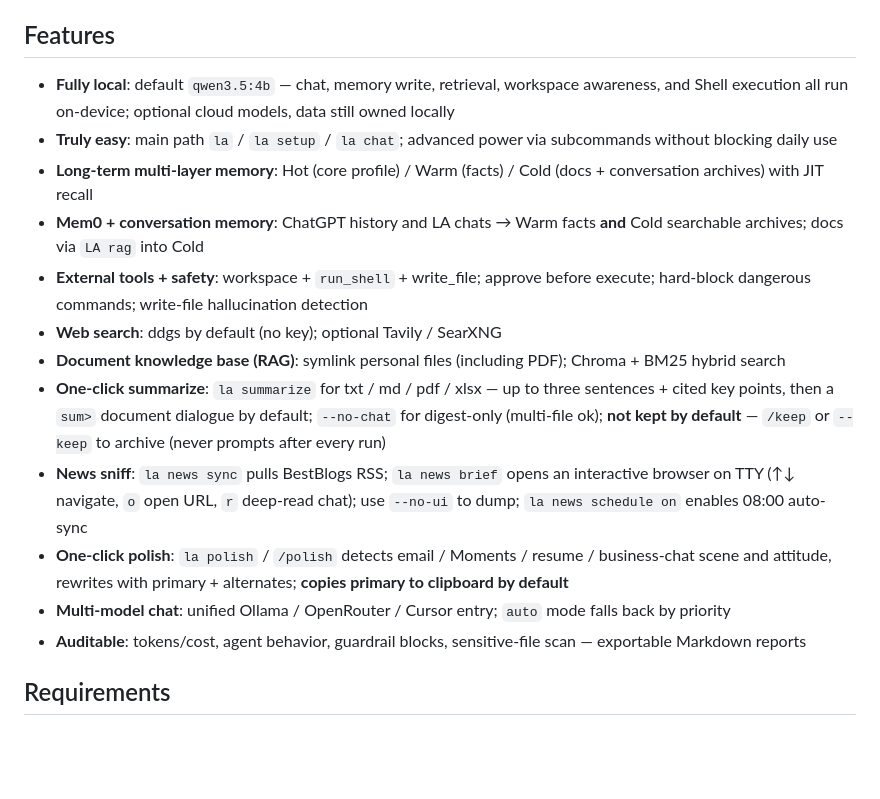
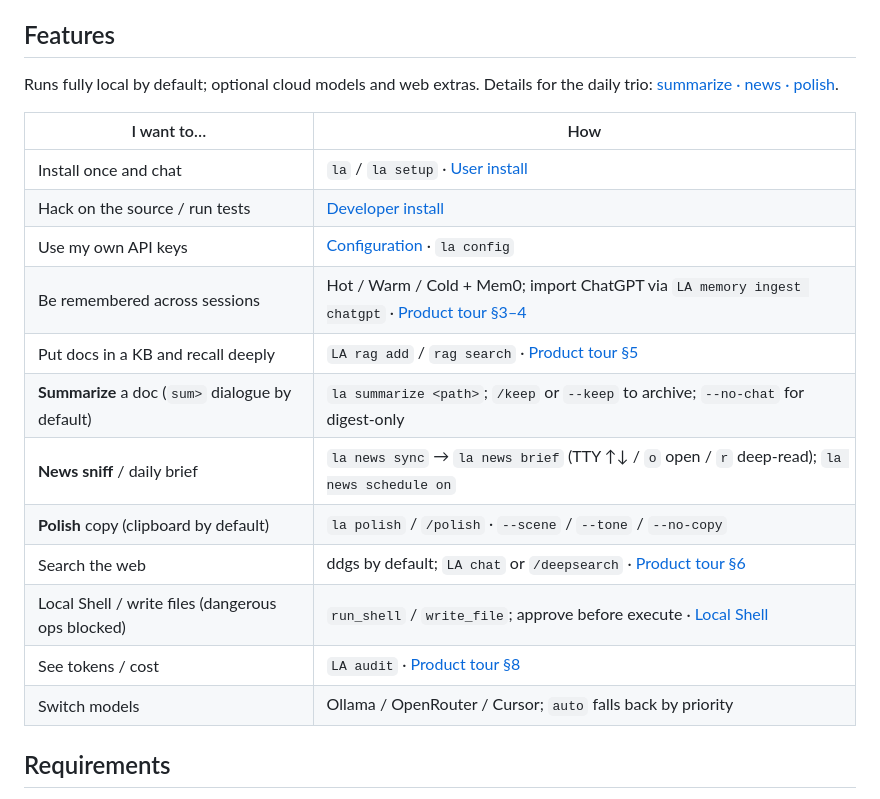
Before and after one commit to hezhenghui7338/localagent, a Markdown page: README.md, the part around one of its changes. Rendered like a GitHub page; blank space fills up the shorter version.

```diff
--- a/README.md
+++ b/README.md
@@ -80,18 +60,22 @@ la                              # asks before installing Ollama (you can skip)
 
 ## Features
 
-- **Fully local**: default `qwen3.5:4b` — chat, memory write, retrieval, workspace awareness, and Shell execution all run on-device; optional cloud models, data still owned locally
-- **Truly easy**: main path `la` / `la setup` / `la chat`; advanced power via subcommands without blocking daily use
-- **Long-term multi-layer memory**: Hot (core profile) / Warm (facts) / Cold (docs + conversation archives) with JIT recall
-- **Mem0 + conversation memory**: ChatGPT history and LA chats → Warm facts **and** Cold searchable archives; docs via `LA rag` into Cold
-- **External tools + safety**: workspace + `run_shell` + write_file; approve before execute; hard-block dangerous commands; write-file hallucination detection
-- **Web search**: ddgs by default (no key); optional Tavily / SearXNG
-- **Document knowledge base (RAG)**: symlink personal files (including PDF); Chroma + BM25 hybrid search
-- **One-click summarize**: `la summarize` for txt / md / pdf / xlsx — up to three sentences + cited key points, then a `sum>` document dialogue by default; `--no-chat` for digest-only (multi-file ok); **not kept by default** — `/keep` or `--keep` to archive (never prompts after every run)
-- **News sniff**: `la news sync` pulls BestBlogs RSS; `la news brief` opens an interactive browser on TTY (↑↓ navigate, `o` open URL, `r` deep-read chat); use `--no-ui` to dump; `la news schedule on` enables 08:00 auto-sync
-- **One-click polish**: `la polish` / `/polish` detects email / Moments / resume / business-chat scene and attitude, rewrites with primary + alternates; **copies primary to clipboard by default**
-- **Multi-model chat**: unified Ollama / OpenRouter / Cursor entry; `auto` mode falls back by priority
-- **Auditable**: tokens/cost, agent behavior, guardrail blocks, sensitive-file scan — exportable Markdown reports
+Runs fully local by default; optional cloud models and web extras. Details for the daily trio: [summarize · news · polish](#daily-essentials-summarize--news--polish).
+
+| I want to… | How |
+| --- | --- |
+| Install once and chat | `la` / `la setup` · [User install](#user-install-recommended) |
+| Hack on the source / run tests | [Developer install](#developer-install) |
+| Use my own API keys | [Configuration](#configuration) · `la config` |
+| Be remembered across sessions | Hot / Warm / Cold + Mem0; import ChatGPT via `LA memory ingest chatgpt` · [Product tour §3–4](examples/product-tour.md) |
+| Put docs in a KB and recall deeply | `LA rag add` / `rag search` · [Product tour §5](examples/product-tour.md) |
+| **Summarize** a doc (`sum>` dialogue by default) | `la summarize <path>`; `/keep` or `--keep` to archive; `--no-chat` for digest-only |
+| **News sniff** / daily brief | `la news sync` → `la news brief` (TTY ↑↓ / `o` open / `r` deep-read); `la news schedule on` |
+| **Polish** copy (clipboard by default) | `la polish` / `/polish` · `--scene` / `--tone` / `--no-copy` |
+| Search the web | ddgs by default; `LA chat` or `/deepsearch` · [Product tour §6](examples/product-tour.md) |
+| Local Shell / write files (dangerous ops blocked) | `run_shell` / `write_file`; approve before execute · [Local Shell](#local-execution--shell-that-actually-acts) |
+| See tokens / cost | `LA audit` · [Product tour §8](examples/product-tour.md) |
+| Switch models | Ollama / OpenRouter / Cursor; `auto` falls back by priority |
 
 ## Requirements
 
```
Also changed, not shown: other parts of README.md (+0 -20 lines), README.zh-CN.md (+16 -32 lines).
